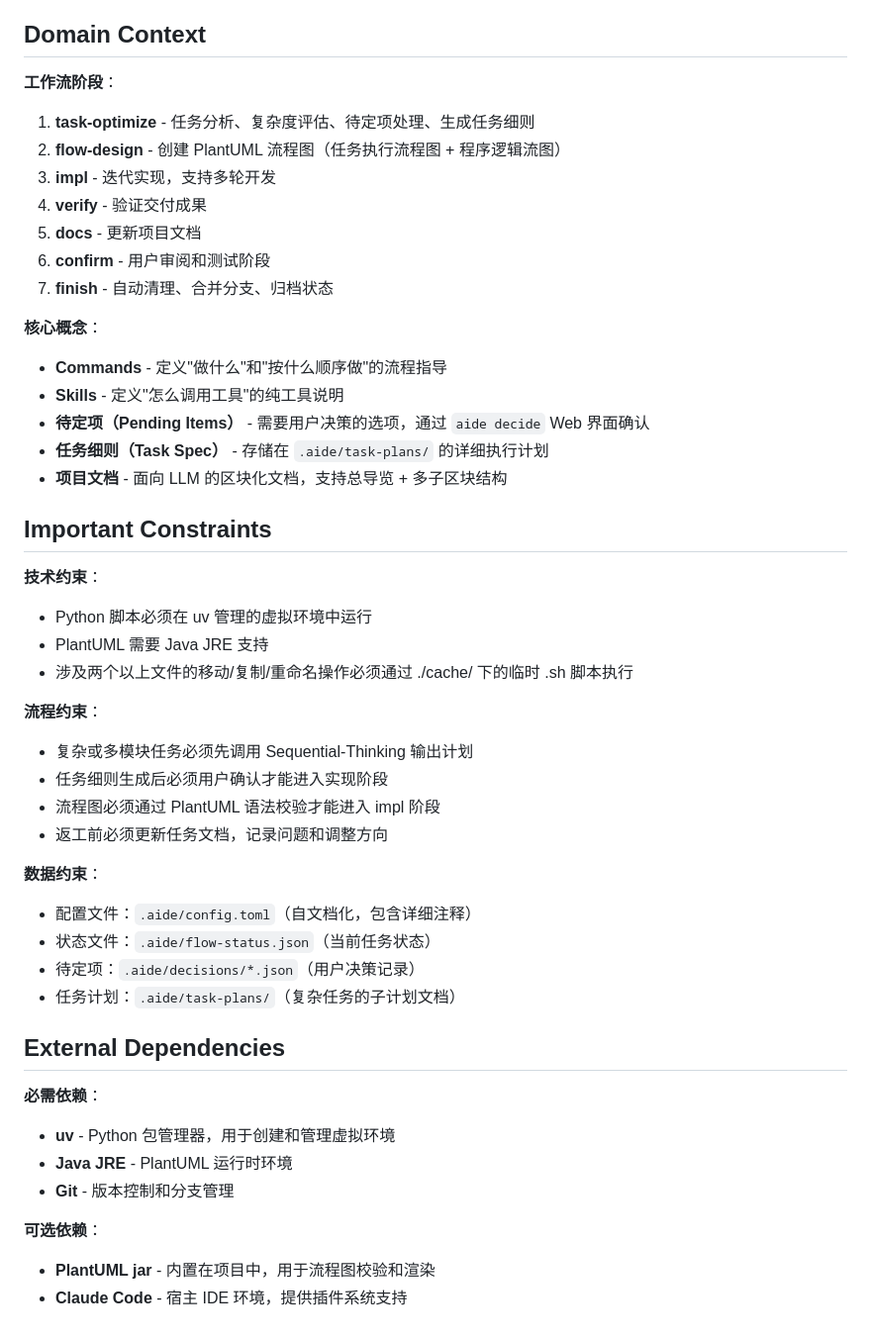
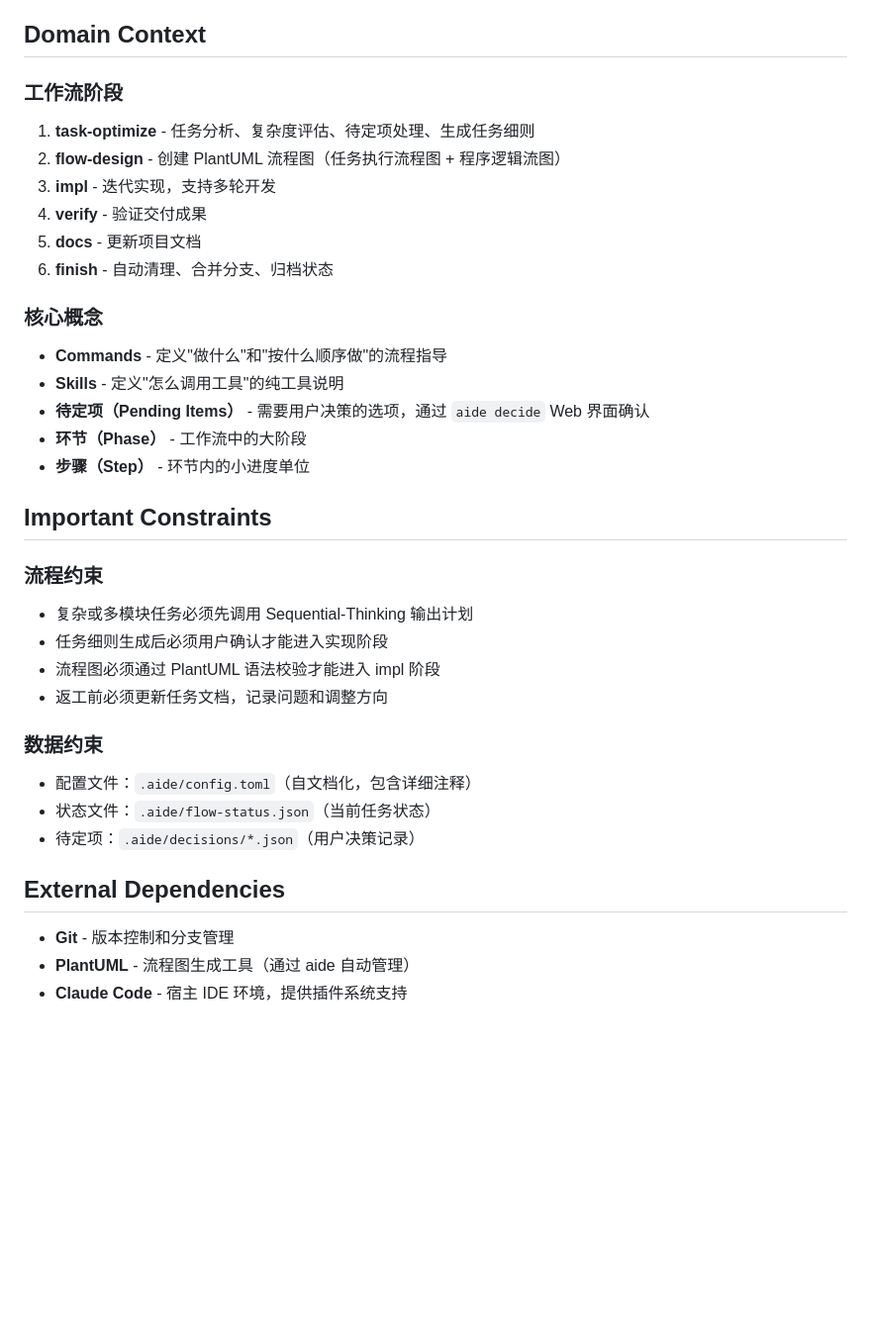
Before and after one commit to sayurinana/agent-aide, a Markdown page: openspec/project.md, the part around one of its changes. Shown at 99% size. GitHub-like rendering; blank space fills up the shorter version.

```diff
--- a/openspec/project.md
+++ b/openspec/project.md
@@ -44,48 +75,38 @@ Aide 是一套面向 Claude Code 的工作流辅助体系，通过 **Command + S
 
 ## Domain Context
 
-**工作流阶段**：
+### 工作流阶段
+
 1. **task-optimize** - 任务分析、复杂度评估、待定项处理、生成任务细则
 2. **flow-design** - 创建 PlantUML 流程图（任务执行流程图 + 程序逻辑流图）
 3. **impl** - 迭代实现，支持多轮开发
 4. **verify** - 验证交付成果
 5. **docs** - 更新项目文档
-6. **confirm** - 用户审阅和测试阶段
-7. **finish** - 自动清理、合并分支、归档状态
+6. **finish** - 自动清理、合并分支、归档状态
 
-**核心概念**：
+### 核心概念
+
 - **Commands** - 定义"做什么"和"按什么顺序做"的流程指导
 - **Skills** - 定义"怎么调用工具"的纯工具说明
 - **待定项（Pending Items）** - 需要用户决策的选项，通过 `aide decide` Web 界面确认
-- **任务细则（Task Spec）** - 存储在 `.aide/task-plans/` 的详细执行计划
-- **项目文档** - 面向 LLM 的区块化文档，支持总导览 + 多子区块结构
+- **环节（Phase）** - 工作流中的大阶段
+- **步骤（Step）** - 环节内的小进度单位
 
 ## Important Constraints
 
-**技术约束**：
-- Python 脚本必须在 uv 管理的虚拟环境中运行
-- PlantUML 需要 Java JRE 支持
-- 涉及两个以上文件的移动/复制/重命名操作必须通过 ./cache/ 下的临时 .sh 脚本执行
-
-**流程约束**：
+### 流程约束
 - 复杂或多模块任务必须先调用 Sequential-Thinking 输出计划
 - 任务细则生成后必须用户确认才能进入实现阶段
 - 流程图必须通过 PlantUML 语法校验才能进入 impl 阶段
 - 返工前必须更新任务文档，记录问题和调整方向
 
-**数据约束**：
+### 数据约束
 - 配置文件：`.aide/config.toml`（自文档化，包含详细注释）
 - 状态文件：`.aide/flow-status.json`（当前任务状态）
 - 待定项：`.aide/decisions/*.json`（用户决策记录）
-- 任务计划：`.aide/task-plans/`（复杂任务的子计划文档）
 
 ## External Dependencies
 
-**必需依赖**：
-- **uv** - Python 包管理器，用于创建和管理虚拟环境
-- **Java JRE** - PlantUML 运行时环境
 - **Git** - 版本控制和分支管理
-
-**可选依赖**：
-- **PlantUML jar** - 内置在项目中，用于流程图校验和渲染
+- **PlantUML** - 流程图生成工具（通过 aide 自动管理）
 - **Claude Code** - 宿主 IDE 环境，提供插件系统支持
```
Also changed, not shown: other parts of openspec/project.md (+46 -15 lines), aide/openspec/project.md (+1 -2 lines), task-optimized.md (added, +52 -0 lines).
